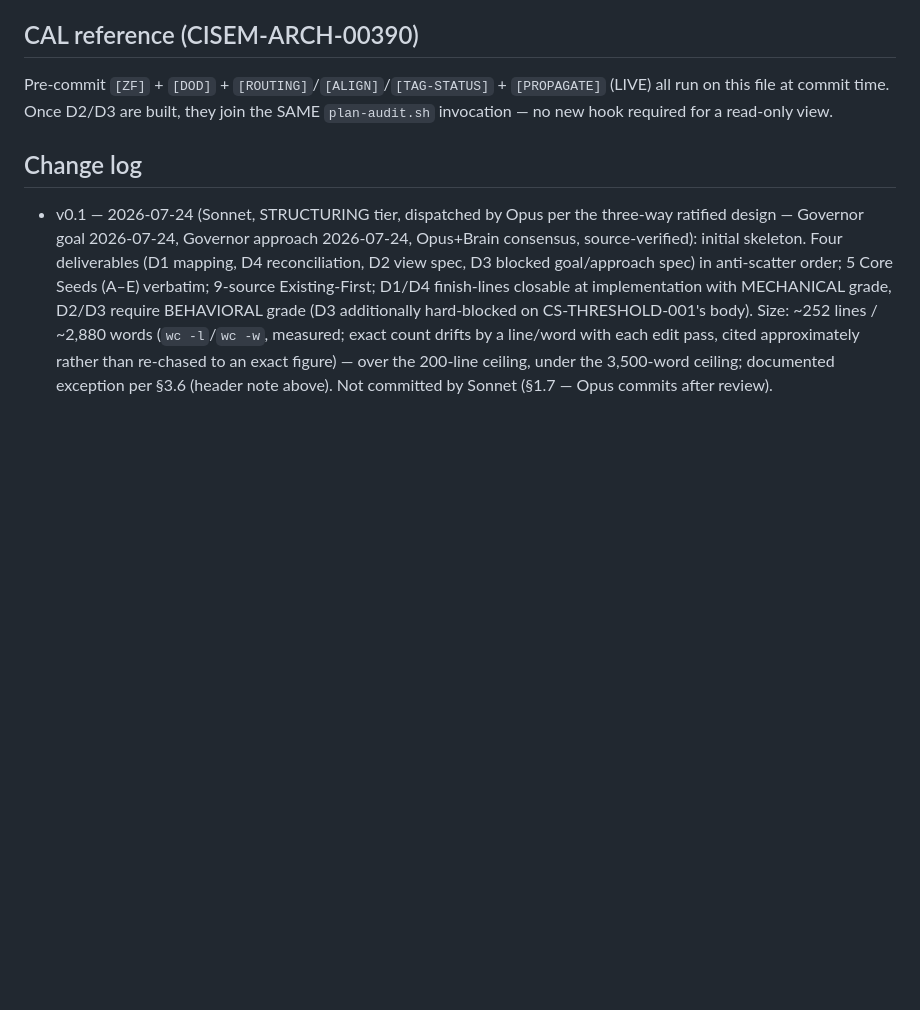
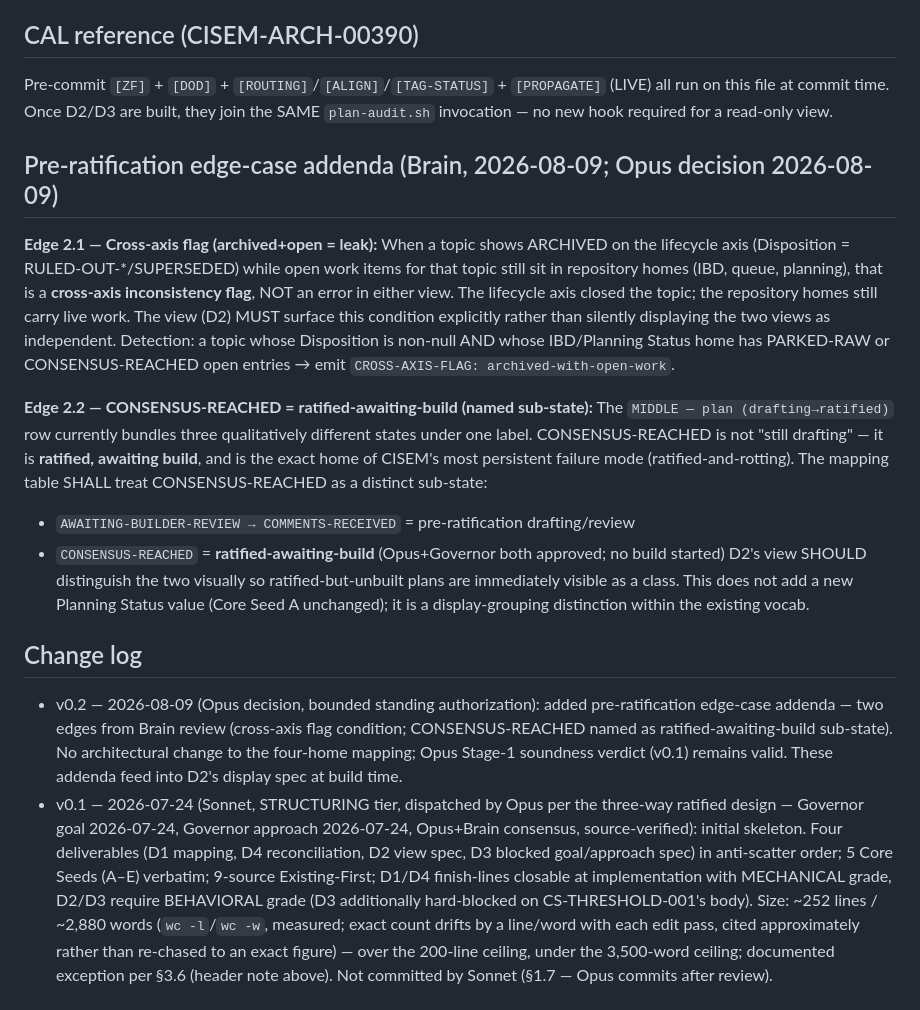
Before and after one commit to CommarkG/Cisem, a Markdown page: dna/planning/CISEM-ARCH-00419-planning-marker-pipeline-view.md, the part around the change. Drawn GitHub-style; blank space fills up the shorter version.

```diff
--- a/dna/planning/CISEM-ARCH-00419-planning-marker-pipeline-view.md
+++ b/dna/planning/CISEM-ARCH-00419-planning-marker-pipeline-view.md
@@ -252,7 +252,34 @@ Pre-commit `[ZF]` + `[DOD]` + `[ROUTING]`/`[ALIGN]`/`[TAG-STATUS]` + `[PROPAGATE
 commit time. Once D2/D3 are built, they join the SAME `plan-audit.sh` invocation — no new hook required for a
 read-only view.
 
+## Pre-ratification edge-case addenda (Brain, 2026-08-09; Opus decision 2026-08-09)
+
+**Edge 2.1 — Cross-axis flag (archived+open = leak):**
+When a topic shows ARCHIVED on the lifecycle axis (Disposition = RULED-OUT-*/SUPERSEDED) while
+open work items for that topic still sit in repository homes (IBD, queue, planning), that is a
+**cross-axis inconsistency flag**, NOT an error in either view. The lifecycle axis closed the topic;
+the repository homes still carry live work. The view (D2) MUST surface this condition explicitly
+rather than silently displaying the two views as independent. Detection: a topic whose Disposition
+is non-null AND whose IBD/Planning Status home has PARKED-RAW or CONSENSUS-REACHED open entries
+→ emit `CROSS-AXIS-FLAG: archived-with-open-work`.
+
+**Edge 2.2 — CONSENSUS-REACHED = ratified-awaiting-build (named sub-state):**
+The `MIDDLE — plan (drafting→ratified)` row currently bundles three qualitatively different states
+under one label. CONSENSUS-REACHED is not "still drafting" — it is **ratified, awaiting build**,
+and is the exact home of CISEM's most persistent failure mode (ratified-and-rotting). The mapping
+table SHALL treat CONSENSUS-REACHED as a distinct sub-state:
+- `AWAITING-BUILDER-REVIEW → COMMENTS-RECEIVED` = pre-ratification drafting/review
+- `CONSENSUS-REACHED` = **ratified-awaiting-build** (Opus+Governor both approved; no build started)
+D2's view SHOULD distinguish the two visually so ratified-but-unbuilt plans are immediately
+visible as a class. This does not add a new Planning Status value (Core Seed A unchanged); it is
+a display-grouping distinction within the existing vocab.
+
 ## Change log
+- v0.2 — 2026-08-09 (Opus decision, bounded standing authorization): added pre-ratification
+  edge-case addenda — two edges from Brain review (cross-axis flag condition; CONSENSUS-REACHED
+  named as ratified-awaiting-build sub-state). No architectural change to the four-home mapping;
+  Opus Stage-1 soundness verdict (v0.1) remains valid. These addenda feed into D2's display spec
+  at build time.
 - v0.1 — 2026-07-24 (Sonnet, STRUCTURING tier, dispatched by Opus per the three-way ratified design — Governor
   goal 2026-07-24, Governor approach 2026-07-24, Opus+Brain consensus, source-verified): initial skeleton. Four
   deliverables (D1 mapping, D4 reconciliation, D2 view spec, D3 blocked goal/approach spec) in anti-scatter order;
```
Also changed, not shown: dna/ibd/IBD-0033-multi-expert-perspective-review.md (added, +24 -0 lines).
